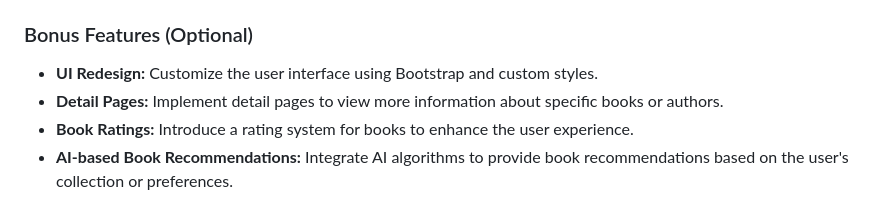
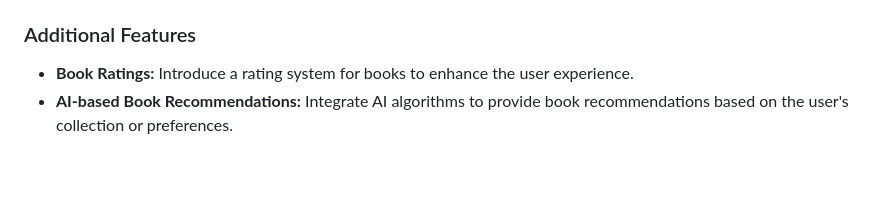
Before and after one commit to Vrana710/digital_library, a Markdown page: README.md, the part around the change. GitHub-like rendering; blank space fills up the shorter version.

```diff
--- a/README.md
+++ b/README.md
@@ -94,10 +94,8 @@ Welcome to the Digital Library project! This application allows users to manage
 - `update_book.html`: Form for updating existing books.
 - `recommendations.html`: Displays recommendations for books
 
-### Bonus Features (Optional)
+### Additional Features
 
-- **UI Redesign:** Customize the user interface using Bootstrap and custom styles.
-- **Detail Pages:** Implement detail pages to view more information about specific books or authors.
 - **Book Ratings:** Introduce a rating system for books to enhance the user experience.
 - **AI-based Book Recommendations:** Integrate AI algorithms to provide book recommendations based on the user's collection or preferences.
 
```
